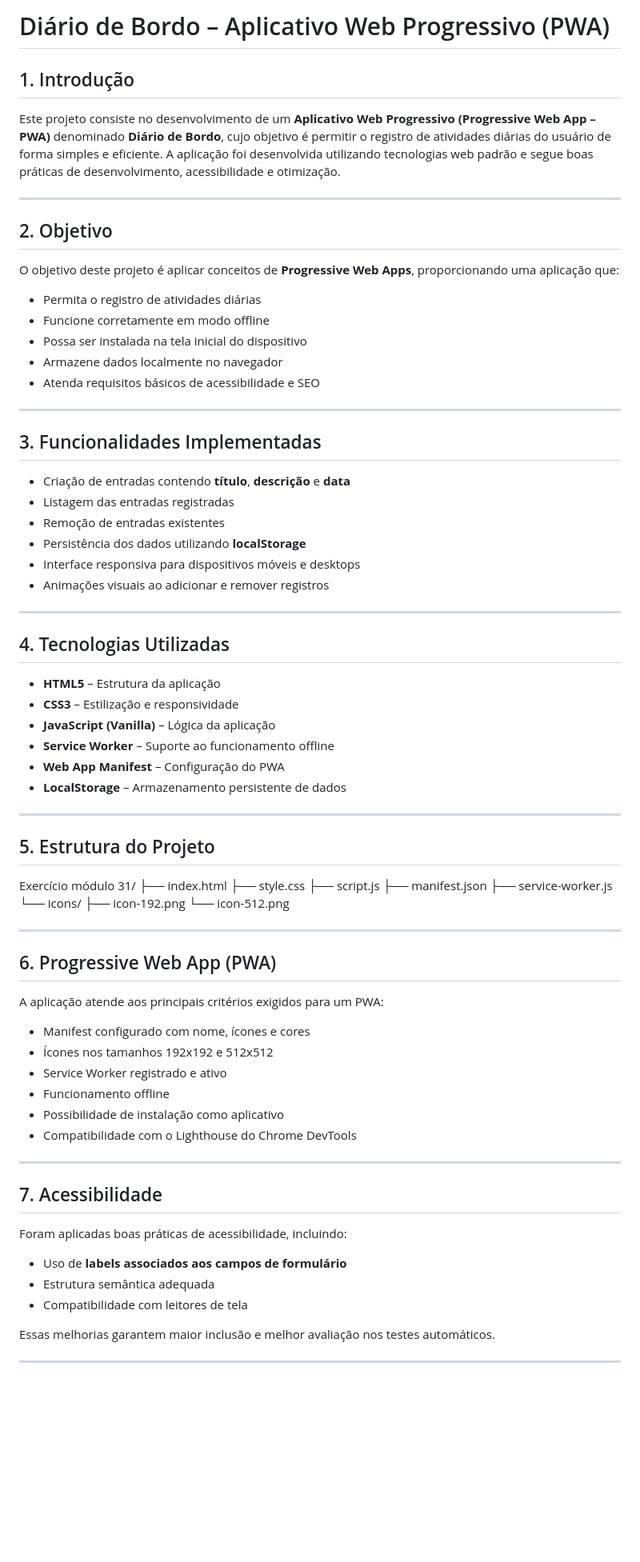
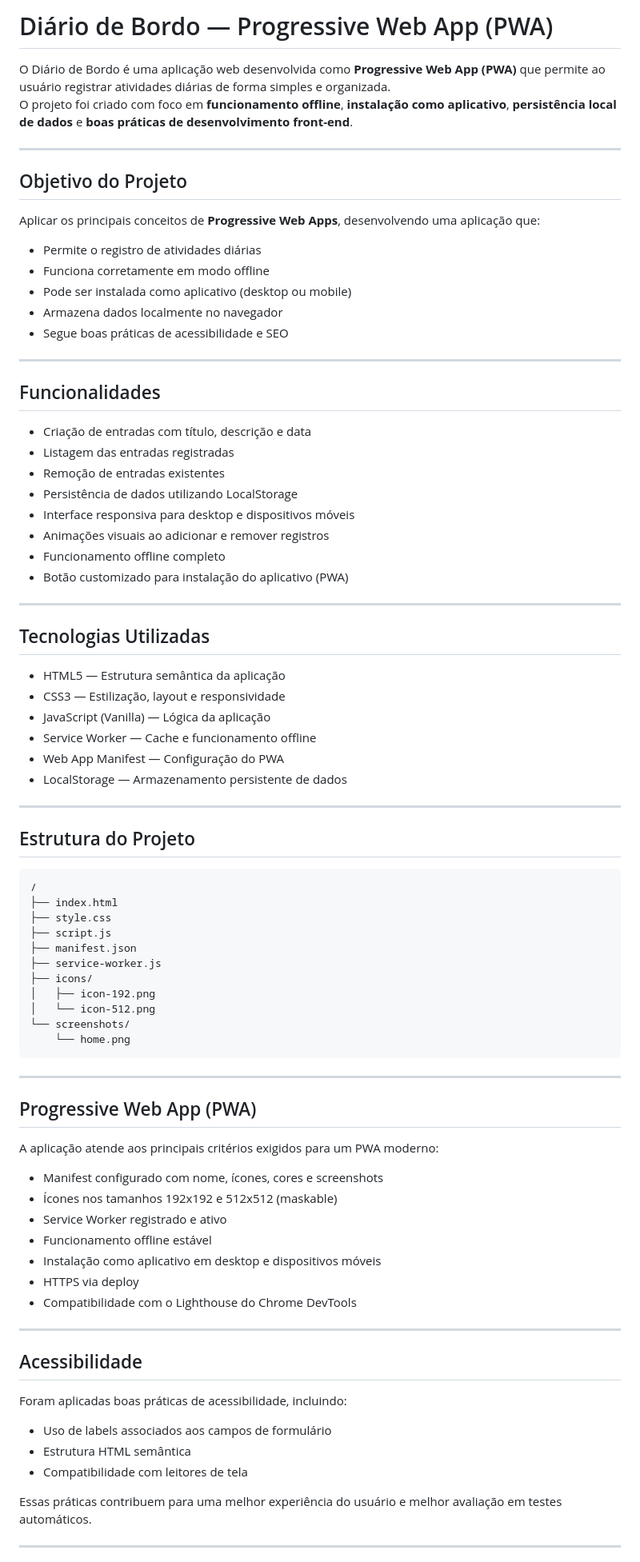
Before and after one commit to G4M3RDR0ID1/Di-rio-de-Bordo, a Markdown page: README.md, the part around one of its changes. Shown at 80% size. Rendered like a GitHub page; blank space fills up the shorter version.

Commit message:
docs: atualiza README do Diario de Bordo com deploy e PWA completo

````diff
--- a/README.md
+++ b/README.md
@@ -1,81 +1,87 @@
-# Diário de Bordo – Aplicativo Web Progressivo (PWA)
+# Diário de Bordo — Progressive Web App (PWA)
 
-## 1. Introdução
-
-Este projeto consiste no desenvolvimento de um **Aplicativo Web Progressivo (Progressive Web App – PWA)** denominado **Diário de Bordo**, cujo objetivo é permitir o registro de atividades diárias do usuário de forma simples e eficiente. A aplicação foi desenvolvida utilizando tecnologias web padrão e segue boas práticas de desenvolvimento, acessibilidade e otimização.
+O Diário de Bordo é uma aplicação web desenvolvida como **Progressive Web App (PWA)** que permite ao usuário registrar atividades diárias de forma simples e organizada.
+O projeto foi criado com foco em **funcionamento offline**, **instalação como aplicativo**, **persistência local de dados** e **boas práticas de desenvolvimento front-end**.
 
 ---
 
-## 2. Objetivo
+## Objetivo do Projeto
 
-O objetivo deste projeto é aplicar conceitos de **Progressive Web Apps**, proporcionando uma aplicação que:
+Aplicar os principais conceitos de **Progressive Web Apps**, desenvolvendo uma aplicação que:
 
-- Permita o registro de atividades diárias
-- Funcione corretamente em modo offline
-- Possa ser instalada na tela inicial do dispositivo
-- Armazene dados localmente no navegador
-- Atenda requisitos básicos de acessibilidade e SEO
+- Permite o registro de atividades diárias
+- Funciona corretamente em modo offline
+- Pode ser instalada como aplicativo (desktop ou mobile)
+- Armazena dados localmente no navegador
+- Segue boas práticas de acessibilidade e SEO
 
 ---
 
-## 3. Funcionalidades Implementadas
+## Funcionalidades
 
-- Criação de entradas contendo **título**, **descrição** e **data**
+- Criação de entradas com título, descrição e data
 - Listagem das entradas registradas
 - Remoção de entradas existentes
-- Persistência dos dados utilizando **localStorage**
-- Interface responsiva para dispositivos móveis e desktops
+- Persistência de dados utilizando LocalStorage
+- Interface responsiva para desktop e dispositivos móveis
 - Animações visuais ao adicionar e remover registros
+- Funcionamento offline completo
+- Botão customizado para instalação do aplicativo (PWA)
 
 ---
 
-## 4. Tecnologias Utilizadas
+## Tecnologias Utilizadas
 
-- **HTML5** – Estrutura da aplicação
-- **CSS3** – Estilização e responsividade
-- **JavaScript (Vanilla)** – Lógica da aplicação
-- **Service Worker** – Suporte ao funcionamento offline
-- **Web App Manifest** – Configuração do PWA
-- **LocalStorage** – Armazenamento persistente de dados
+- HTML5 — Estrutura semântica da aplicação
+- CSS3 — Estilização, layout e responsividade
+- JavaScript (Vanilla) — Lógica da aplicação
+- Service Worker — Cache e funcionamento offline
+- Web App Manifest — Configuração do PWA
+- LocalStorage — Armazenamento persistente de dados
 
 ---
 
-## 5. Estrutura do Projeto
+## Estrutura do Projeto
 
-Exercício módulo 31/
+```text
+/
 ├── index.html
 ├── style.css
 ├── script.js
 ├── manifest.json
 ├── service-worker.js
-└── icons/
-    ├── icon-192.png
-    └── icon-512.png
+├── icons/
+│   ├── icon-192.png
+│   └── icon-512.png
+└── screenshots/
+    └── home.png
+```
 
 ---
 
-## 6. Progressive Web App (PWA)
+## Progressive Web App (PWA)
 
-A aplicação atende aos principais critérios exigidos para um PWA:
+A aplicação atende aos principais critérios exigidos para um PWA moderno:
 
-- Manifest configurado com nome, ícones e cores
-- Ícones nos tamanhos 192x192 e 512x512
+- Manifest configurado com nome, ícones, cores e screenshots
+- Ícones nos tamanhos 192x192 e 512x512 (maskable)
 - Service Worker registrado e ativo
-- Funcionamento offline
-- Possibilidade de instalação como aplicativo
+- Funcionamento offline estável
+- Instalação como aplicativo em desktop e dispositivos móveis
+- HTTPS via deploy
 - Compatibilidade com o Lighthouse do Chrome DevTools
 
 ---
 
-## 7. Acessibilidade
+## Acessibilidade
 
 Foram aplicadas boas práticas de acessibilidade, incluindo:
 
-- Uso de **labels associados aos campos de formulário**
-- Estrutura semântica adequada
+- Uso de labels associados aos campos de formulário
+- Estrutura HTML semântica
 - Compatibilidade com leitores de tela
 
-Essas melhorias garantem maior inclusão e melhor avaliação nos testes automáticos.
+Essas práticas contribuem para uma melhor experiência do usuário e melhor avaliação em testes automáticos.
 
 ---
 
````
Also changed, not shown: other parts of README.md (+36 -14 lines).
